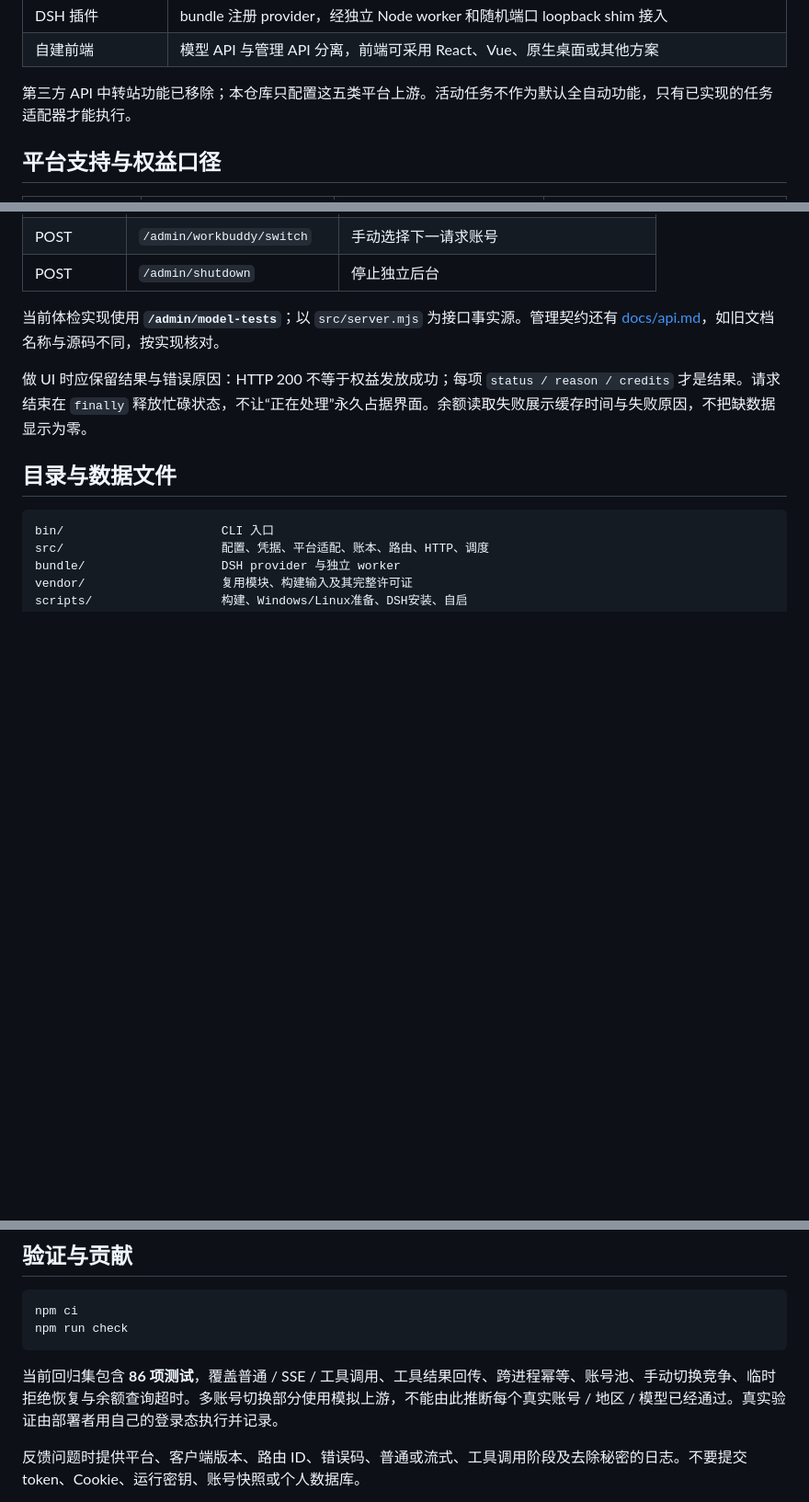
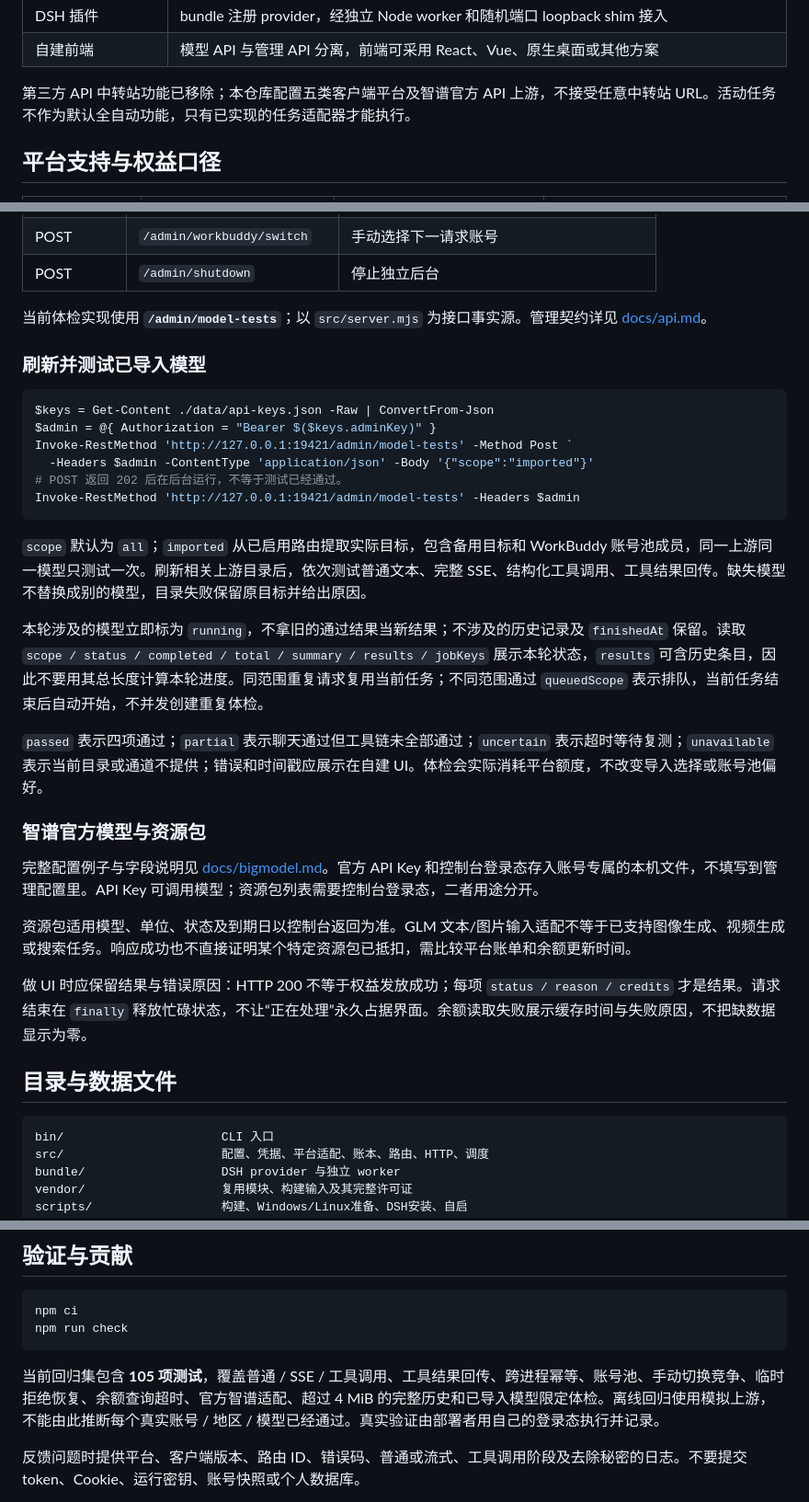
Before and after one commit to spdw666/multi-agent-checkin-dsh, a Markdown page: README.md, 3 parts joined by grey strips. Shown: that part at 92% size. Drawn GitHub-style; blank space fills up the shorter version.

````diff
--- a/README.md
+++ b/README.md
@@ -70,7 +77,7 @@
 | DSH 插件 | bundle 注册 provider，经独立 Node worker 和随机端口 loopback shim 接入 |
 | 自建前端 | 模型 API 与管理 API 分离，前端可采用 React、Vue、原生桌面或其他方案 |
 
-第三方 API 中转站功能已移除；本仓库只配置这五类平台上游。活动任务不作为默认全自动功能，只有已实现的任务适配器才能执行。
+第三方 API 中转站功能已移除；本仓库配置五类客户端平台及智谱官方 API 上游，不接受任意中转站 URL。活动任务不作为默认全自动功能，只有已实现的任务适配器才能执行。
 
 ## 平台支持与权益口径
 
@@ -455,7 +463,30 @@ curl -N http://127.0.0.1:19421/v1/chat/completions \
 | POST | `/admin/workbuddy/switch` | 手动选择下一请求账号 |
 | POST | `/admin/shutdown` | 停止独立后台 |
 
-当前体检实现使用 **`/admin/model-tests`**；以 `src/server.mjs` 为接口事实源。管理契约还有 [docs/api.md](docs/api.md)，如旧文档名称与源码不同，按实现核对。
+当前体检实现使用 **`/admin/model-tests`**；以 `src/server.mjs` 为接口事实源。管理契约详见 [docs/api.md](docs/api.md)。
+
+### 刷新并测试已导入模型
+
+```powershell
+$keys = Get-Content ./data/api-keys.json -Raw | ConvertFrom-Json
+$admin = @{ Authorization = "Bearer $($keys.adminKey)" }
+Invoke-RestMethod 'http://127.0.0.1:19421/admin/model-tests' -Method Post `
+  -Headers $admin -ContentType 'application/json' -Body '{"scope":"imported"}'
+# POST 返回 202 后在后台运行，不等于测试已经通过。
+Invoke-RestMethod 'http://127.0.0.1:19421/admin/model-tests' -Headers $admin
+```
+
+`scope` 默认为 `all`；`imported` 从已启用路由提取实际目标，包含备用目标和 WorkBuddy 账号池成员，同一上游同一模型只测试一次。刷新相关上游目录后，依次测试普通文本、完整 SSE、结构化工具调用、工具结果回传。缺失模型不替换成别的模型，目录失败保留原目标并给出原因。
+
+本轮涉及的模型立即标为 `running`，不拿旧的通过结果当新结果；不涉及的历史记录及 `finishedAt` 保留。读取 `scope / status / completed / total / summary / results / jobKeys` 展示本轮状态，`results` 可含历史条目，因此不要用其总长度计算本轮进度。同范围重复请求复用当前任务；不同范围通过 `queuedScope` 表示排队，当前任务结束后自动开始，不并发创建重复体检。
+
+`passed` 表示四项通过；`partial` 表示聊天通过但工具链未全部通过；`uncertain` 表示超时等待复测；`unavailable` 表示当前目录或通道不提供；错误和时间戳应展示在自建 UI。体检会实际消耗平台额度，不改变导入选择或账号池偏好。
+
+### 智谱官方模型与资源包
+
+完整配置例子与字段说明见 [docs/bigmodel.md](docs/bigmodel.md)。官方 API Key 和控制台登录态存入账号专属的本机文件，不填写到管理配置里。API Key 可调用模型；资源包列表需要控制台登录态，二者用途分开。
+
+资源包适用模型、单位、状态及到期日以控制台返回为准。GLM 文本/图片输入适配不等于已支持图像生成、视频生成或搜索任务。响应成功也不直接证明某个特定资源包已抵扣，需比较平台账单和余额更新时间。
 
 做 UI 时应保留结果与错误原因：HTTP 200 不等于权益发放成功；每项 `status / reason / credits` 才是结果。请求结束在 `finally` 释放忙碌状态，不让“正在处理”永久占据界面。余额读取失败展示缓存时间与失败原因，不把缺数据显示为零。
 
@@ -546,7 +588,7 @@ npm ci
 npm run check
 ```
 
-当前回归集包含 **86 项测试**，覆盖普通 / SSE / 工具调用、工具结果回传、跨进程幂等、账号池、手动切换竞争、临时拒绝恢复与余额查询超时。多账号切换部分使用模拟上游，不能由此推断每个真实账号 / 地区 / 模型已经通过。真实验证由部署者用自己的登录态执行并记录。
+当前回归集包含 **105 项测试**，覆盖普通 / SSE / 工具调用、工具结果回传、跨进程幂等、账号池、手动切换竞争、临时拒绝恢复、余额查询超时、官方智谱适配、超过 4 MiB 的完整历史和已导入模型限定体检。离线回归使用模拟上游，不能由此推断每个真实账号 / 地区 / 模型已经通过。真实验证由部署者用自己的登录态执行并记录。
 
 反馈问题时提供平台、客户端版本、路由 ID、错误码、普通或流式、工具调用阶段及去除秘密的日志。不要提交 token、Cookie、运行密钥、账号快照或个人数据库。
 
````
Also changed, not shown: other parts of README.md (+22 -3 lines), THIRD_PARTY_NOTICES.md (+4 -0 lines), docs/api.md (+4 -1 lines), docs/bigmodel.md (added, +50 -0 lines), docs/images/platform-balances.png, 11 other files.
